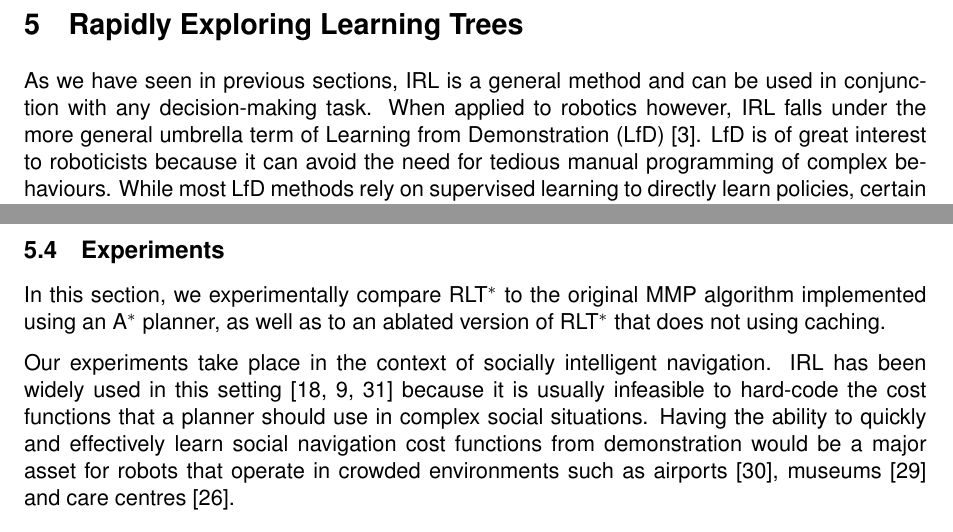
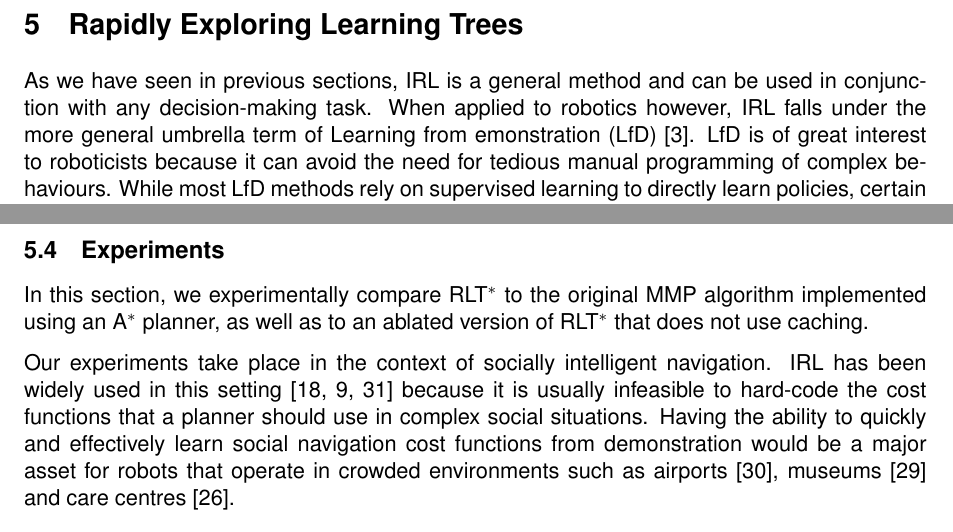
Before and after one commit to KyriacosShiarli/teresaD5.5, a LaTeX document (D5_3_Feedback_Part_2.tex): two parts of pages 23 and 29 of 36, joined at a grey line, cut so that both start at the same text. Compiled offline with pdfLaTeX.

Commit message:
commit to merge

```diff
--- a/D5_3_Feedback_Part_2.tex
+++ b/D5_3_Feedback_Part_2.tex
@@ -730,7 +730,7 @@ This section introduced IRLF, the first inverse reinforcement learning algorithm
 
 \section{Rapidly Exploring Learning Trees}
 \label{sec:rrt-iros}
-As we have seen in previous sections, IRL is a general method and can be used in conjunction with any decision-making task. When applied to robotics however, IRL falls under the more general umbrella term of Learning from Demonstration (LfD) \cite{argall2009survey}. LfD is of great interest to roboticists because it can avoid the need for tedious manual programming of complex behaviours. While most LfD methods rely on supervised learning to directly learn policies, certain approaches, such as IRL and the closely related field of inverse optimal control (IOC) \cite{kalman1964linear} instead learn \emph{cost functions} from demonstration. These cost functions are then used to \emph{plan} the robot's behaviour.
+As we have seen in previous sections, IRL is a general method and can be used in conjunction with any decision-making task. When applied to robotics however, IRL falls under the more general umbrella term of Learning from emonstration (LfD) \cite{argall2009survey}. LfD is of great interest to roboticists because it can avoid the need for tedious manual programming of complex behaviours. While most LfD methods rely on supervised learning to directly learn policies, certain approaches, such as IRL and the closely related field of inverse optimal control (IOC) \cite{kalman1964linear} instead learn \emph{cost functions} from demonstration. These cost functions are then used to \emph{plan} the robot's behaviour.
 
 Cost functions tend to be more general and robust to changes in the environment such as friction in a manipulator's joints. A robot trained in a supervised manner has less chance of adapting than one that has been trained using IRL or IOC because the cost function remains unchanged. In addition, cost functions are thought to be more succinct representations of the aims of the agent \cite{abbeel2004apprenticeship}. %For example, an agent that whose aim is to get as fast as possible to a goal location. The policy for such an agent will be much harder to interpret when compared to its cost function.
 
@@ -1005,7 +1005,7 @@ For RRT$^*$ the dependance of $\tilde{Z}_{o_i,g_i}$ on the time budget T is very
 
 
 \subsection{Experiments}
-In this section, we experimentally compare RLT$^*$ to the original MMP algorithm implemented using an A$^*$ planner, as well as to an ablated version of RLT$^*$ that does not using caching.
+In this section, we experimentally compare RLT$^*$ to the original MMP algorithm implemented using an A$^*$ planner, as well as to an ablated version of RLT$^*$ that does not use caching.
 
 	Our experiments take place in the context of socially intelligent navigation. IRL has been widely used in this setting \cite{okallearning,henry2010learning,vasquez2014inverse} because it is usually infeasible to hard-code the cost functions that a planner should use in complex social situations. Having the ability to quickly and effectively learn social navigation cost functions from demonstration would be a major asset for robots that operate in crowded environments such as airports \cite{triebel2015spencer}, museums \cite{thrun1999minerva} and care centres \cite{shiarlis2015teresa}.
 
```
Also changed, not shown: D5_3_Feedback_Part_2.tex (2 more changed lines).
